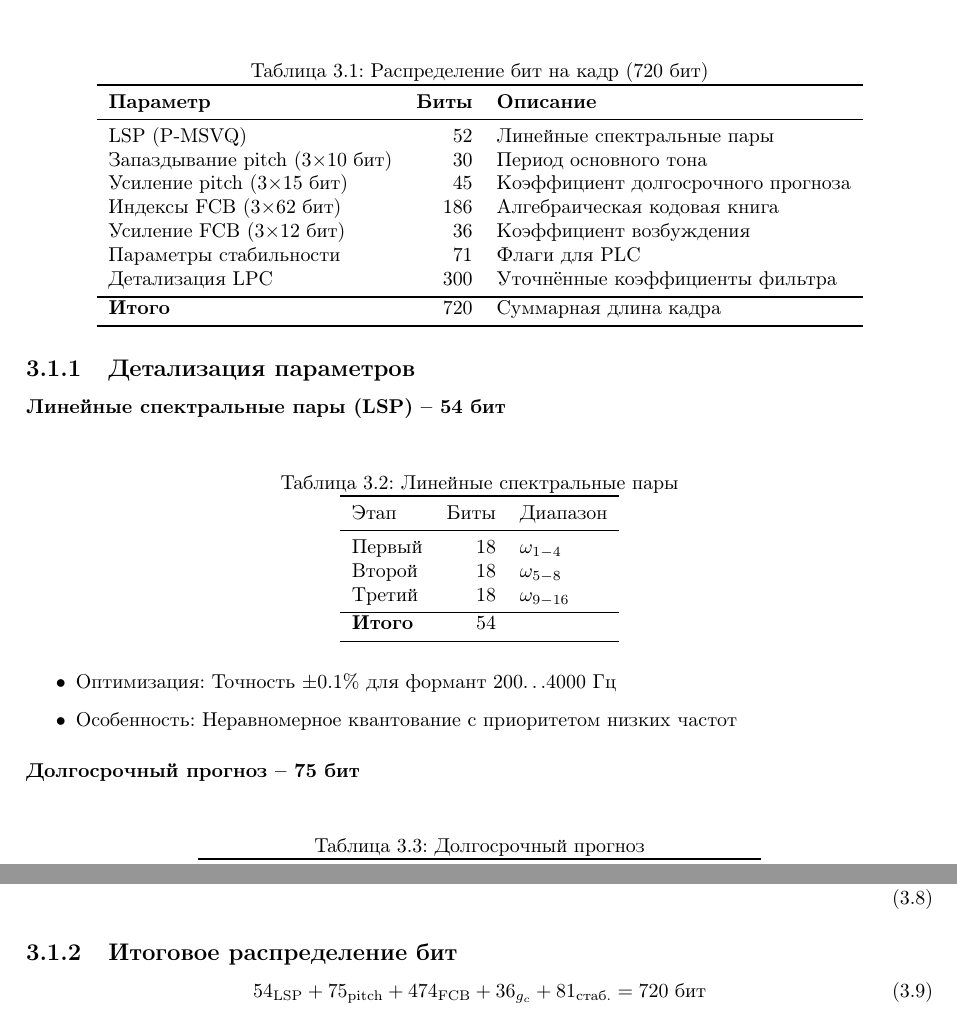
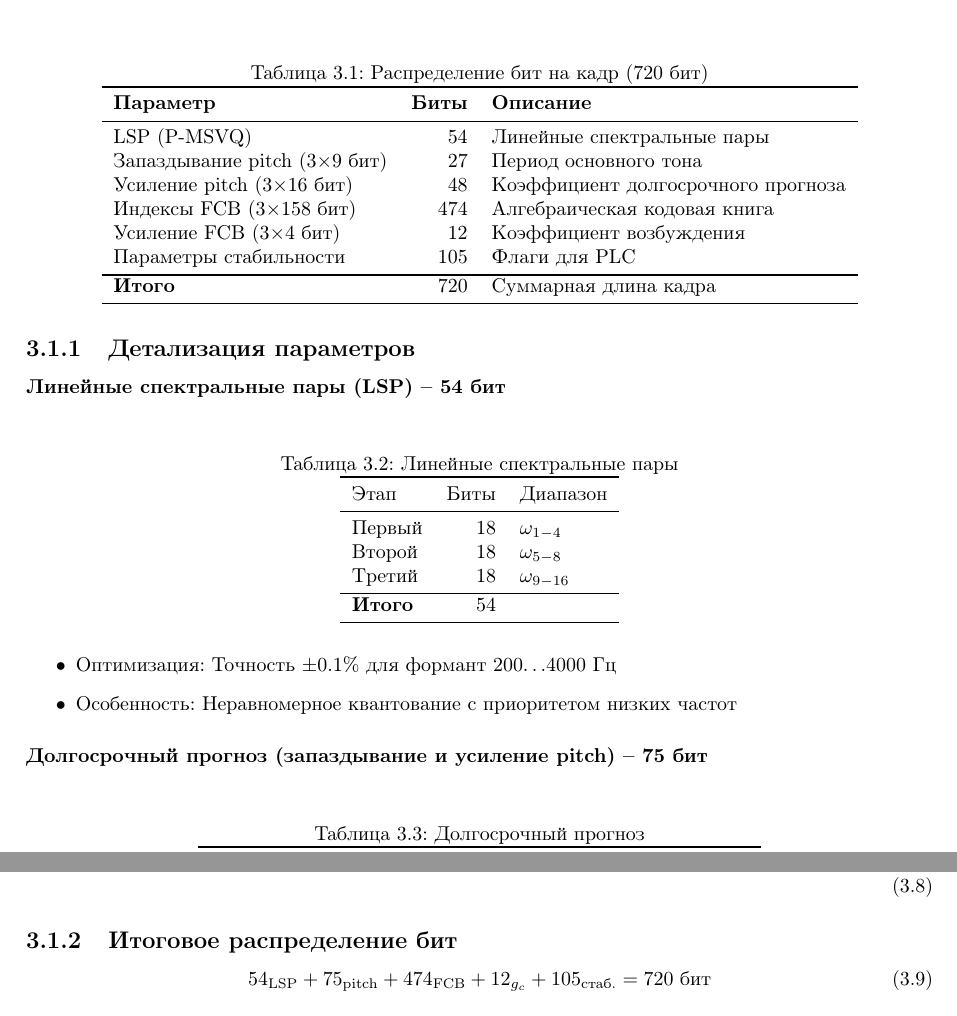
Before and after one commit to astkalx/acelp_esl, a LaTeX document (acelp_esl.tex): two parts of pages 7 and 9 of 15, joined at a grey line, cut so that both start at the same text. Compiled offline with pdfLaTeX.

Commit message:
Fixed details of the coefficients

```diff
--- a/acelp_esl.tex
+++ b/acelp_esl.tex
@@ -133,13 +134,13 @@
 			\toprule
 			\textbf{Параметр} & \textbf{Биты} & \textbf{Описание} \\
 			\midrule
-			LSP (P-MSVQ) & 52 & Линейные спектральные пары \\
-			Запаздывание pitch (3$\times$10 бит) & 30 & Период основного тона \\
-			Усиление pitch (3$\times$15 бит) & 45 & Коэффициент долгосрочного прогноза \\
-			Индексы FCB (3$\times$62 бит) & 186 & Алгебраическая кодовая книга \\
-			Усиление FCB (3$\times$12 бит) & 36 & Коэффициент возбуждения \\
-			Параметры стабильности & 71 & Флаги для PLC \\
-			Детализация LPC & 300 & Уточнённые коэффициенты фильтра \\
+			LSP (P-MSVQ) & 54 & Линейные спектральные пары \\
+			Запаздывание pitch (3$\times$9 бит) & 27 & Период основного тона \\
+			Усиление pitch (3$\times$16 бит) & 48 & Коэффициент долгосрочного прогноза \\
+			Индексы FCB (3$\times$158 бит) & 474 & Алгебраическая кодовая книга \\
+			Усиление FCB (3$\times$4 бит) & 12 & Коэффициент возбуждения \\
+			Параметры стабильности & 105 & Флаги для PLC \\
+			%Детализация LPC & 300 & Уточнённые коэффициенты фильтра \\
 			\bottomrule
 			\textbf{Итого} & 720 & Суммарная длина кадра \\
 			\bottomrule
@@ -171,7 +172,7 @@
 		\item Особенность: Неравномерное квантование с приоритетом низких частот
 	\end{itemize}
 
-	\subsubsection{Долгосрочный прогноз -- 75 бит}
+	\subsubsection{Долгосрочный прогноз (запаздывание и усиление pitch) -- 75 бит}
 	\begin{table}[H]
 		\centering
 		\caption{Долгосрочный прогноз}
@@ -283,7 +284,7 @@
 
 	\subsection{Итоговое распределение бит}
 	\begin{equation}
-		54_{\text{LSP}} + 75_{\text{pitch}} + 474_{\text{FCB}} + 36_{g_c} + 81_{\text{стаб.}} = 720 \text{ бит}
+		54_{\text{LSP}} + 75_{\text{pitch}} + 474_{\text{FCB}} + 12_{g_c} + 105_{\text{стаб.}} = 720 \text{ бит}
 	\end{equation}
 
 	\section{Блок-схема кодера}
```
Also changed, not shown: acelp_esl.pdf, acelp_esl.tex (10 more changed lines).
